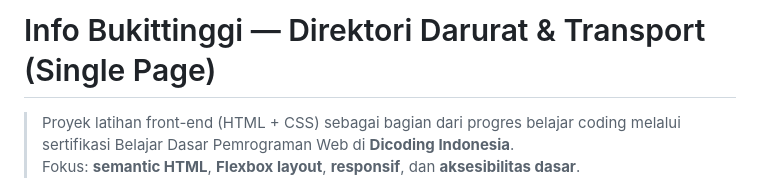
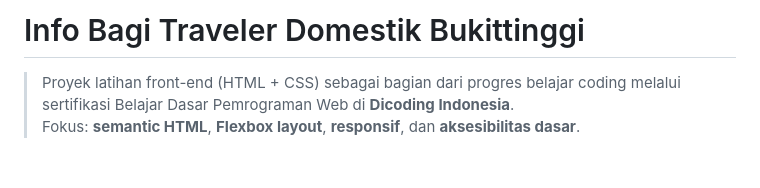
Before and after one commit to engelwillem/info-bukittinggi, a Markdown page: README.md, the part around the change. Rendered like a GitHub page; blank space fills up the shorter version.

```diff
--- a/README.md
+++ b/README.md
@@ -1,4 +1,4 @@
-# Info Bukittinggi — Direktori Darurat & Transport (Single Page)
+# Info Bagi Traveler Domestik Bukittinggi
 
 > Proyek latihan front-end (HTML + CSS) sebagai bagian dari progres belajar coding melalui sertifikasi Belajar Dasar Pemrograman Web di **Dicoding Indonesia**.
 > Fokus: **semantic HTML**, **Flexbox layout**, **responsif**, dan **aksesibilitas dasar**.
```
